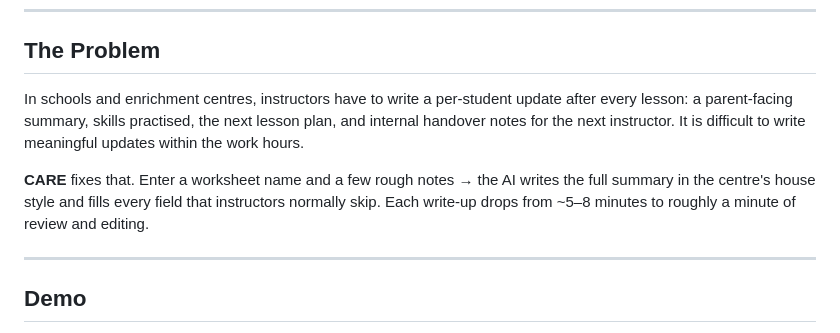
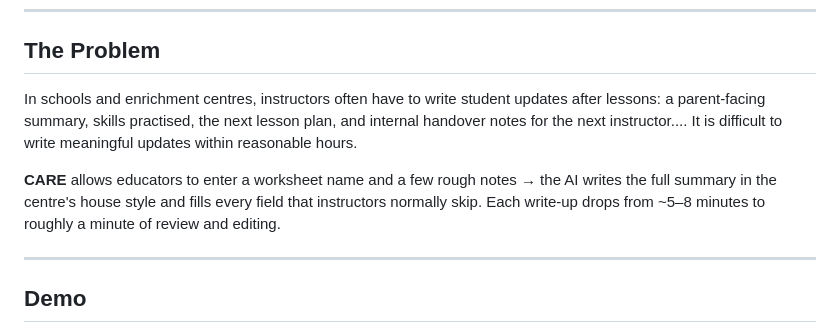
Before and after one commit to hermeszi/B1_classroom_assist, a Markdown page: README.md, the part around the change. GitHub-like rendering.

Commit message:
Refine language in README for clarity and conciseness

```diff
--- a/README.md
+++ b/README.md
@@ -10,13 +10,11 @@
 
 ## The Problem
 
-In schools and enrichment centres, instructors have to write a per-student update after every lesson:
-a parent-facing summary, skills practised, the next lesson plan, and internal handover
-notes for the next instructor. It is difficult to write meaningful updates within the work hours.
+In schools and enrichment centres, instructors often have to write student updates after lessons: a parent-facing summary, skills practised, the next lesson plan, and internal handover notes for the next instructor....
+It is difficult to write meaningful updates within reasonable hours.
 
-**CARE** fixes that. Enter a worksheet name and a few rough notes → the AI writes the
-full summary in the centre's house style and fills every field that instructors normally
-skip. Each write-up drops from ~5–8 minutes to roughly a minute of review and editing.
+**CARE** allows educators to enter a worksheet name and a few rough notes → the AI writes the full summary in the centre's house style and fills every field that instructors normally skip.
+Each write-up drops from ~5–8 minutes to roughly a minute of review and editing.
 
 ---
 
```
